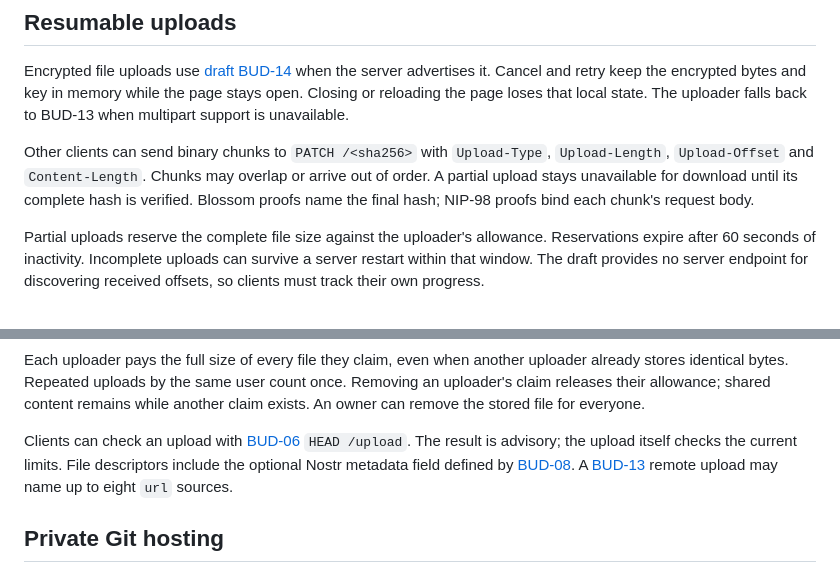
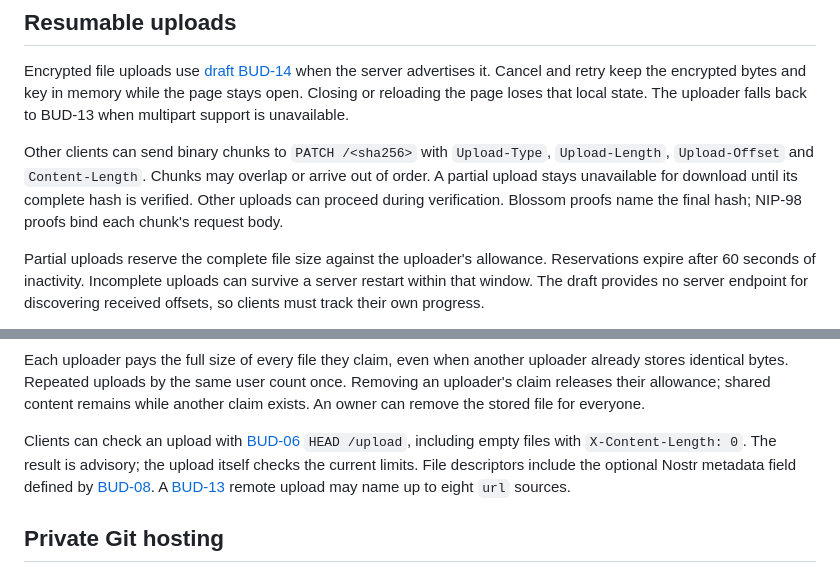
Before and after one commit to FelineStateMachine/tinyrelay, a Markdown page: docs/files-and-private-repositories.md, 2 parts joined by grey strips. GitHub-like rendering.

```diff
--- a/docs/files-and-private-repositories.md
+++ b/docs/files-and-private-repositories.md
@@ -26,7 +26,7 @@ Cancel stops the current upload. Retry reuses the selected files while the page
 
 Encrypted file uploads use [draft BUD-14](https://github.com/hzrd149/blossom/pull/102) when the server advertises it. Cancel and retry keep the encrypted bytes and key in memory while the page stays open. Closing or reloading the page loses that local state. The uploader falls back to BUD-13 when multipart support is unavailable.
 
-Other clients can send binary chunks to `PATCH /<sha256>` with `Upload-Type`, `Upload-Length`, `Upload-Offset` and `Content-Length`. Chunks may overlap or arrive out of order. A partial upload stays unavailable for download until its complete hash is verified. Blossom proofs name the final hash; NIP-98 proofs bind each chunk's request body.
+Other clients can send binary chunks to `PATCH /<sha256>` with `Upload-Type`, `Upload-Length`, `Upload-Offset` and `Content-Length`. Chunks may overlap or arrive out of order. A partial upload stays unavailable for download until its complete hash is verified. Other uploads can proceed during verification. Blossom proofs name the final hash; NIP-98 proofs bind each chunk's request body.
 
 Partial uploads reserve the complete file size against the uploader's allowance. Reservations expire after 60 seconds of inactivity. Incomplete uploads can survive a server restart within that window. The draft provides no server endpoint for discovering received offsets, so clients must track their own progress.
 
@@ -49,7 +49,7 @@ This example limits each stored blob to 100 MiB and allows 1 GiB of claimed stor
 
 Each uploader pays the full size of every file they claim, even when another uploader already stores identical bytes. Repeated uploads by the same user count once. Removing an uploader's claim releases their allowance; shared content remains while another claim exists. An owner can remove the stored file for everyone.
 
-Clients can check an upload with [BUD-06](https://github.com/hzrd149/blossom/blob/master/buds/06.md) `HEAD /upload`. The result is advisory; the upload itself checks the current limits. File descriptors include the optional Nostr metadata field defined by [BUD-08](https://github.com/hzrd149/blossom/blob/master/buds/08.md). A [BUD-13](https://github.com/hzrd149/blossom/pull/100) remote upload may name up to eight `url` sources.
+Clients can check an upload with [BUD-06](https://github.com/hzrd149/blossom/blob/master/buds/06.md) `HEAD /upload`, including empty files with `X-Content-Length: 0`. The result is advisory; the upload itself checks the current limits. File descriptors include the optional Nostr metadata field defined by [BUD-08](https://github.com/hzrd149/blossom/blob/master/buds/08.md). A [BUD-13](https://github.com/hzrd149/blossom/pull/100) remote upload may name up to eight `url` sources.
 
 ## Private Git hosting
 
```
Also changed, not shown: docs/git-collaboration.md (+6 -2 lines).
